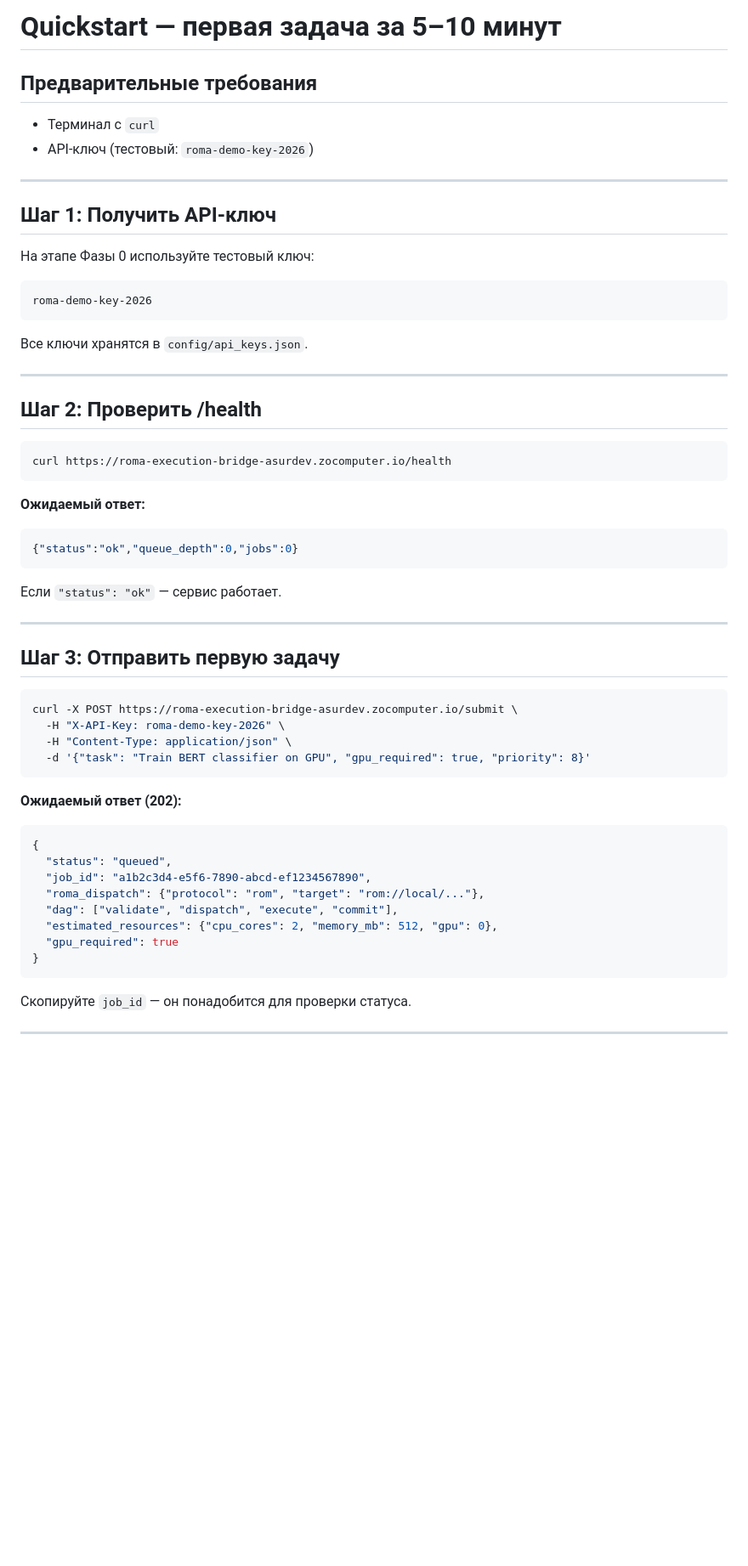
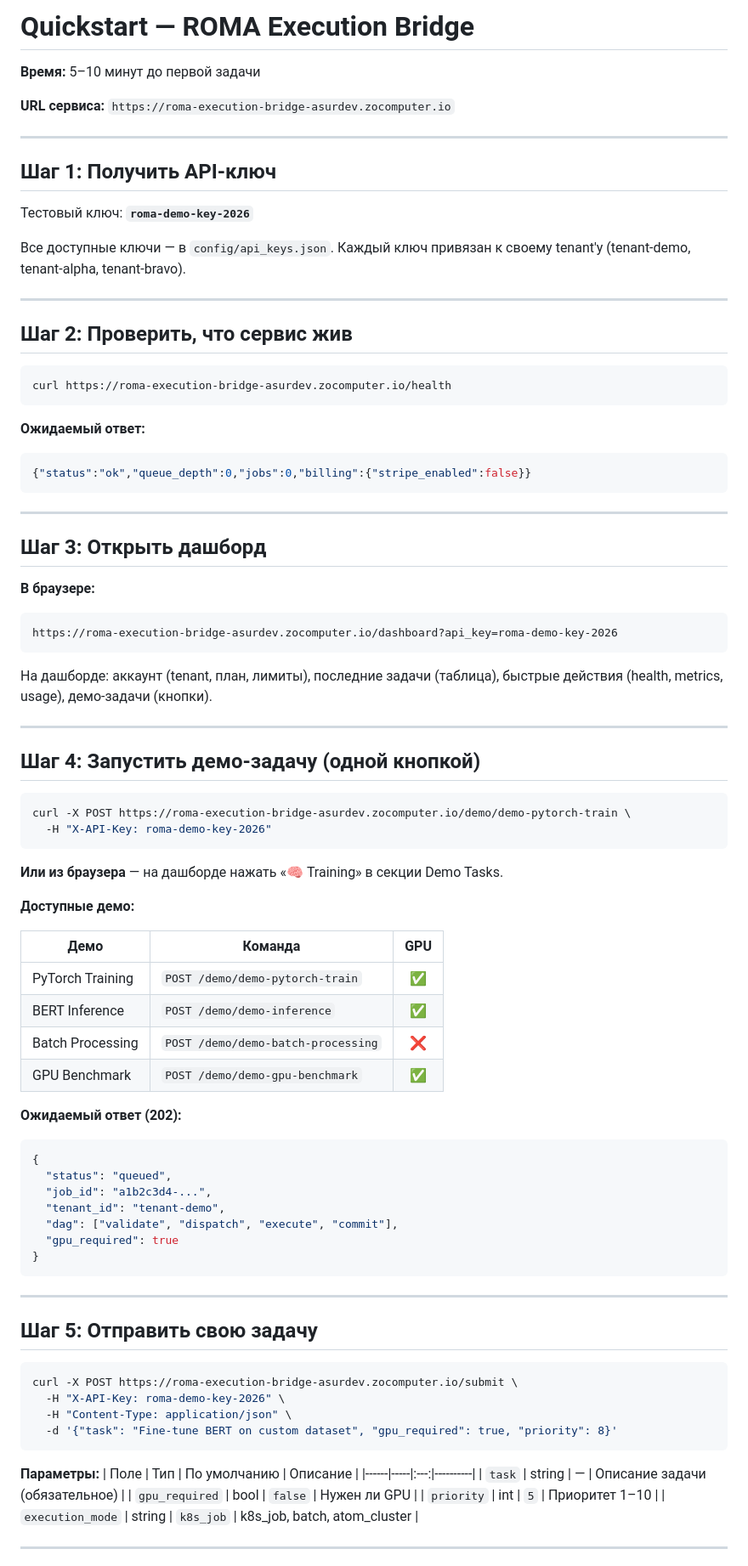
Before and after one commit to mahaasur13-sys/roma-execution-bridge, a Markdown page: docs/quickstart.md, the part around one of its changes. Shown at 85% size. Drawn GitHub-style; blank space fills up the shorter version.

````diff
--- a/docs/quickstart.md
+++ b/docs/quickstart.md
@@ -1,25 +1,20 @@
-# Quickstart — первая задача за 5–10 минут
+# Quickstart — ROMA Execution Bridge
 
-## Предварительные требования
+**Время:** 5–10 минут до первой задачи
 
-- Терминал с `curl`
-- API-ключ (тестовый: `roma-demo-key-2026`)
+**URL сервиса:** `https://roma-execution-bridge-asurdev.zocomputer.io`
 
 ---
 
 ## Шаг 1: Получить API-ключ
 
-На этапе Фазы 0 используйте тестовый ключ:
+Тестовый ключ: **`roma-demo-key-2026`**
 
-```
-roma-demo-key-2026
-```
-
-Все ключи хранятся в `config/api_keys.json`.
+Все доступные ключи — в `config/api_keys.json`. Каждый ключ привязан к своему tenant'у (tenant-demo, tenant-alpha, tenant-bravo).
 
 ---
 
-## Шаг 2: Проверить /health
+## Шаг 2: Проверить, что сервис жив
 
 ```bash
 curl https://roma-execution-bridge-asurdev.zocomputer.io/health
@@ -27,35 +22,70 @@ curl https://roma-execution-bridge-asurdev.zocomputer.io/health
 
 **Ожидаемый ответ:**
 ```json
-{"status":"ok","queue_depth":0,"jobs":0}
+{"status":"ok","queue_depth":0,"jobs":0,"billing":{"stripe_enabled":false}}
 ```
-
-Если `"status": "ok"` — сервис работает.
 
 ---
 
-## Шаг 3: Отправить первую задачу
+## Шаг 3: Открыть дашборд
+
+**В браузере:**
+
+```
+https://roma-execution-bridge-asurdev.zocomputer.io/dashboard?api_key=roma-demo-key-2026
+```
+
+На дашборде: аккаунт (tenant, план, лимиты), последние задачи (таблица), быстрые действия (health, metrics, usage), демо-задачи (кнопки).
+
+---
+
+## Шаг 4: Запустить демо-задачу (одной кнопкой)
+
+```bash
+curl -X POST https://roma-execution-bridge-asurdev.zocomputer.io/demo/demo-pytorch-train \
+  -H "X-API-Key: roma-demo-key-2026"
+```
+
+**Или из браузера** — на дашборде нажать «🧠 Training» в секции Demo Tasks.
+
+**Доступные демо:**
+
+| Демо | Команда | GPU |
+|------|---------|:---:|
+| PyTorch Training | `POST /demo/demo-pytorch-train` | ✅ |
+| BERT Inference | `POST /demo/demo-inference` | ✅ |
+| Batch Processing | `POST /demo/demo-batch-processing` | ❌ |
+| GPU Benchmark | `POST /demo/demo-gpu-benchmark` | ✅ |
+
+**Ожидаемый ответ (202):**
+```json
+{
+  "status": "queued",
+  "job_id": "a1b2c3d4-...",
+  "tenant_id": "tenant-demo",
+  "dag": ["validate", "dispatch", "execute", "commit"],
+  "gpu_required": true
+}
+```
+
+---
+
+## Шаг 5: Отправить свою задачу
 
 ```bash
 curl -X POST https://roma-execution-bridge-asurdev.zocomputer.io/submit \
   -H "X-API-Key: roma-demo-key-2026" \
   -H "Content-Type: application/json" \
-  -d '{"task": "Train BERT classifier on GPU", "gpu_required": true, "priority": 8}'
+  -d '{"task": "Fine-tune BERT on custom dataset", "gpu_required": true, "priority": 8}'
 ```
 
-**Ожидаемый ответ (202):**
-```json
-{
-  "status": "queued",
-  "job_id": "a1b2c3d4-e5f6-7890-abcd-ef1234567890",
-  "roma_dispatch": {"protocol": "rom", "target": "rom://local/..."},
-  "dag": ["validate", "dispatch", "execute", "commit"],
-  "estimated_resources": {"cpu_cores": 2, "memory_mb": 512, "gpu": 0},
-  "gpu_required": true
-}
-```
-
-Скопируйте `job_id` — он понадобится для проверки статуса.
+**Параметры:**
+| Поле | Тип | По умолчанию | Описание |
+|------|-----|:---:|----------|
+| `task` | string | — | Описание задачи (обязательное) |
+| `gpu_required` | bool | `false` | Нужен ли GPU |
+| `priority` | int | `5` | Приоритет 1–10 |
+| `execution_mode` | string | `k8s_job` | k8s_job, batch, atom_cluster |
 
 ---
 
````
Also changed, not shown: other parts of docs/quickstart.md (+40 -20 lines), docs/STATUS.md (added, +56 -0 lines), docs/phase-0-pre-launch.md (+31 -0 lines).
